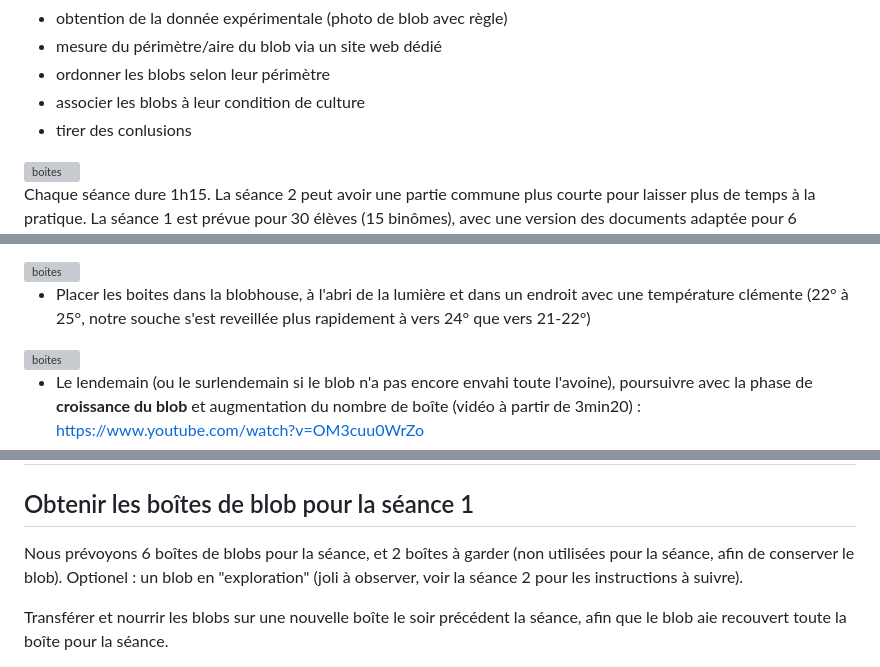
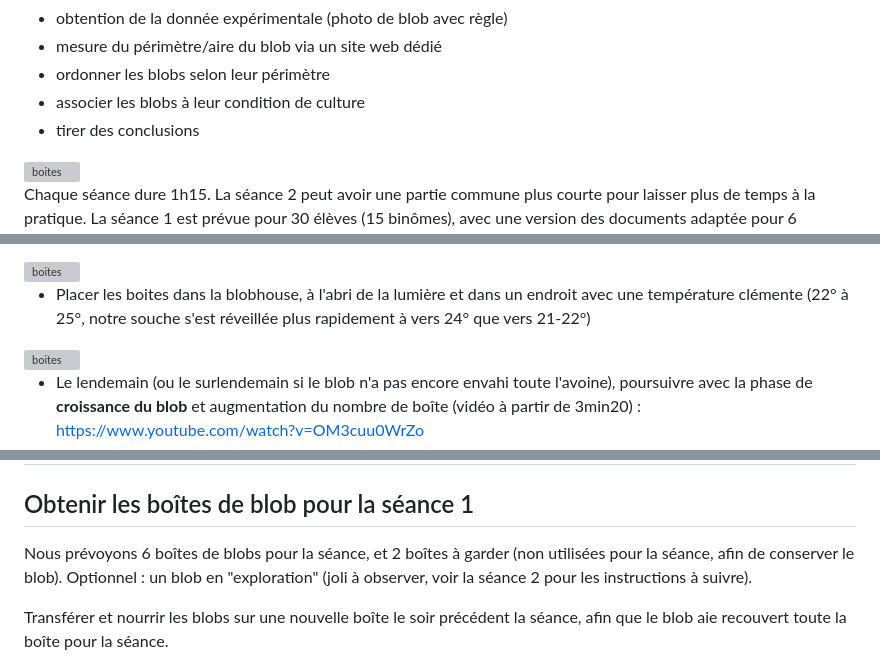
Before and after one commit to morganeTC/BlobEcoleElementaire, a Markdown page: README.md, 3 parts joined by grey strips. Rendered like a GitHub page; grey boxes are pictures that could not be loaded.

```diff
--- a/README.md
+++ b/README.md
@@ -47,7 +47,7 @@ Les deux séances ont en commun la découverte du blob et de la recherche en bio
 * mesure du périmètre/aire du blob via un site web dédié
 * ordonner les blobs selon leur périmètre
 * associer les blobs à leur condition de culture
-* tirer des conlusions
+* tirer des conclusions
 
 <img src="images/7_seance2.jpg" alt="boites" width="200"/>
 
@@ -146,7 +147,7 @@ Cette partie est à réaliser si le blob est sous forme de sclérote. Sinon, all
 
 <img src="images/2_reveil.jpg" alt="boites" width="200"/>
 
-* Placer les boites dans la blobhouse, à l'abri de la lumière et dans un endroit avec une température clémente (22° à 25°, notre souche s'est reveillée plus rapidement à vers 24° que vers 21-22°)
+* Placer les boites dans la blobhouse, à l'abri de la lumière et dans un endroit avec une température clémente (22° à 25°, notre souche s'est réveillée plus rapidement à vers 24° que vers 21-22°)
 
 <img src="images/3_blobhouse.jpg" alt="boites" width="200"/>
 
@@ -162,7 +163,7 @@ Des questions ? [la FAQ du CNRS](https://www.cnrs.fr/sites/default/files/downloa
 # Séance 1
 
 ## Obtenir les boîtes de blob pour la séance 1
-Nous prévoyons 6 boîtes de blobs pour la séance, et 2 boîtes à garder (non utilisées pour la séance, afin de conserver le blob). Optionel : un blob en "exploration" (joli à observer, voir la séance 2 pour les instructions à suivre).
+Nous prévoyons 6 boîtes de blobs pour la séance, et 2 boîtes à garder (non utilisées pour la séance, afin de conserver le blob). Optionnel : un blob en "exploration" (joli à observer, voir la séance 2 pour les instructions à suivre).
 
 Transférer et nourrir les blobs sur une nouvelle boîte le soir précédent la séance, afin que le blob aie recouvert toute la boîte pour la séance.
 
```
Also changed, not shown: other parts of README.md (+8 -7 lines).
